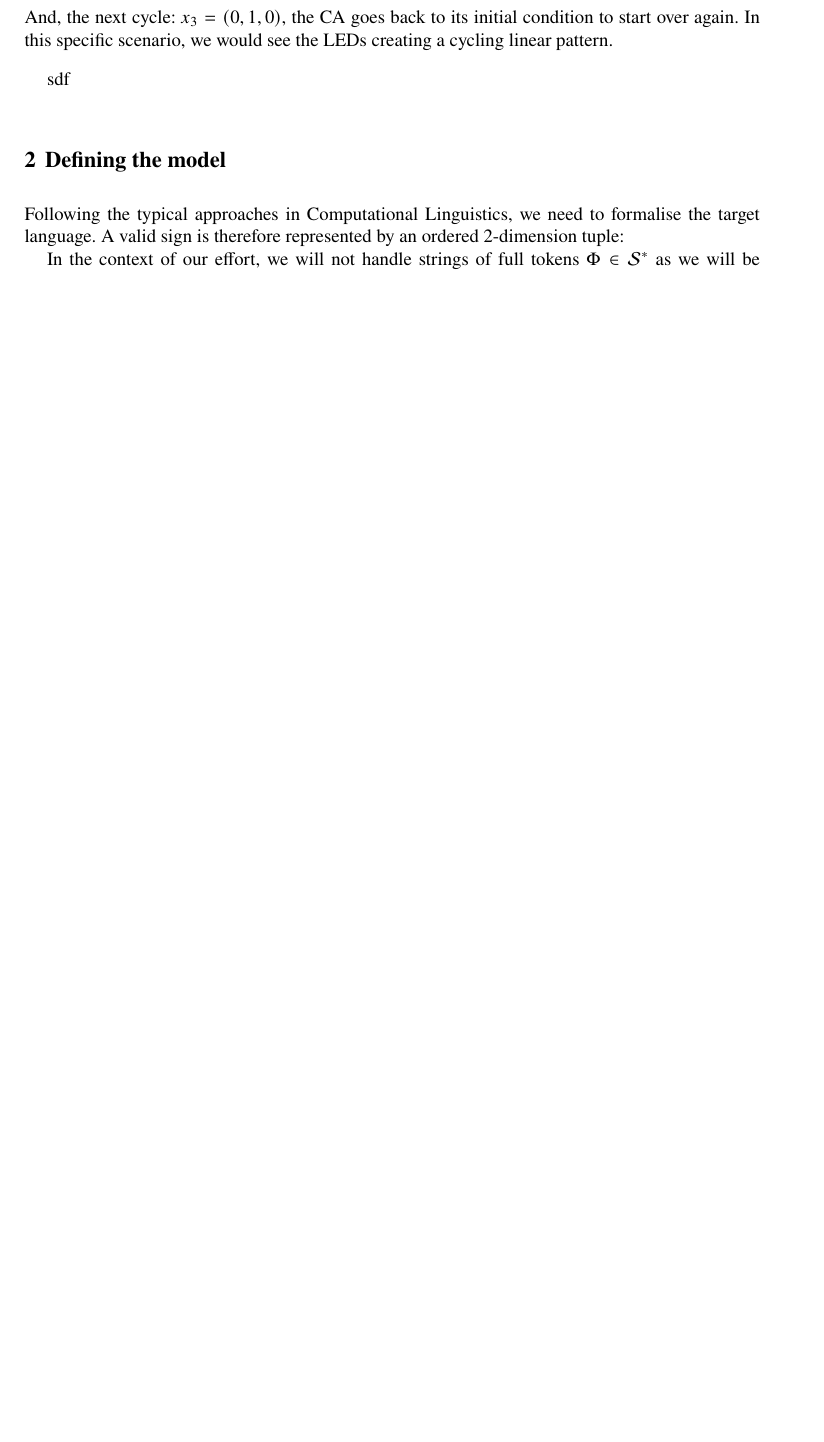
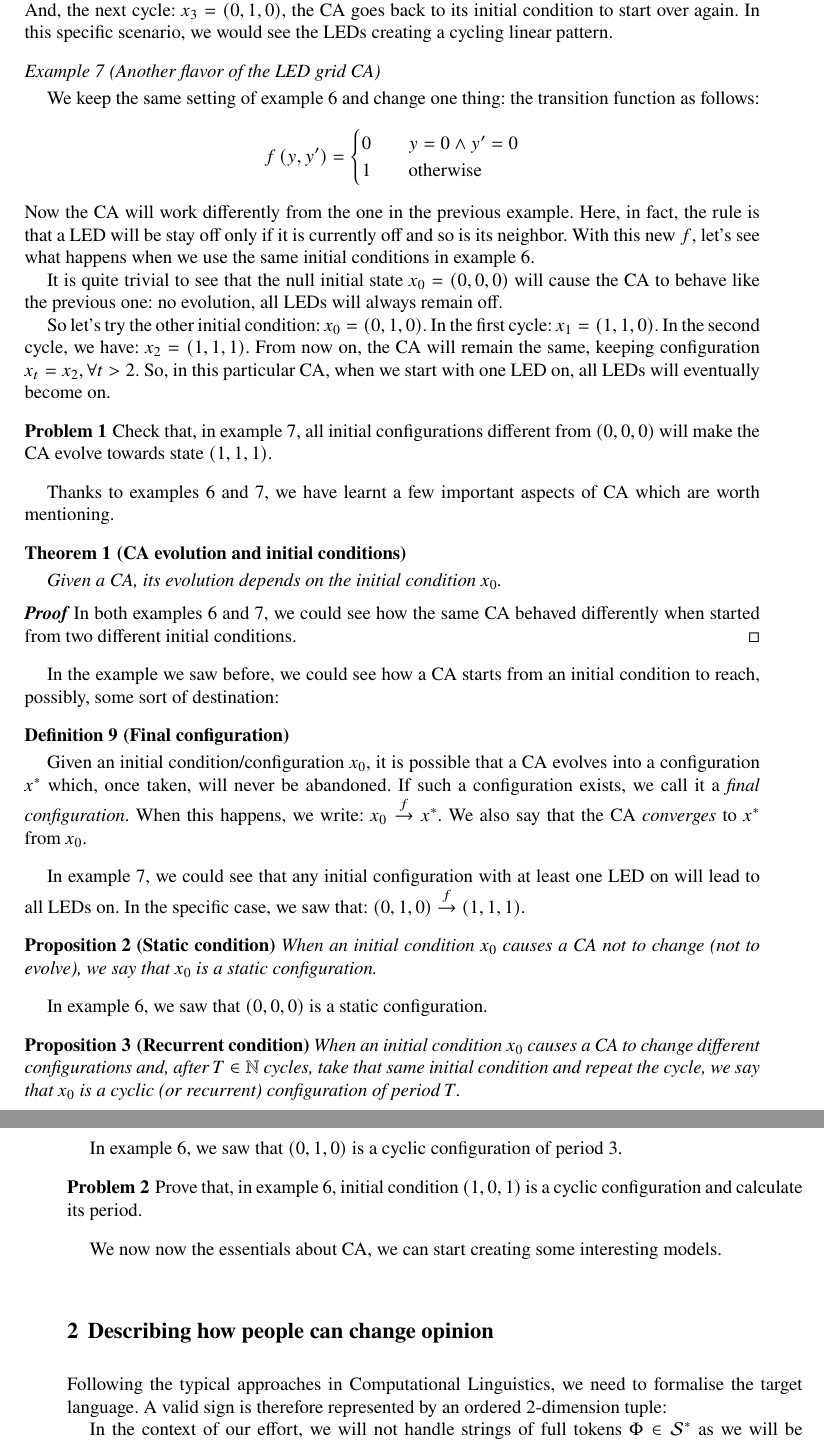
Before and after one commit to andry-tino/book-programming-science, a LaTeX document (cellular-automata/index.tex, which reads cellular-automata/intro.tex, cellular-automata/opinion.tex): part of page 6 of 6 before the commit and two parts of pages 6 and 7 of 7 after it, the two joined at a grey line, cut so that both start at the same text, the shorter picture padded with empty space. Compiled offline with pdfLaTeX.

Commit message:
Closing first section

```diff
--- a/cellular-automata/intro.tex
+++ b/cellular-automata/intro.tex
@@ -313,4 +323,82 @@
 to start over again. In this specific scenario, we would see the LEDs creating a cycling linear pattern.
 \end{example}
 
-sdf
+\begin{example}[Another flavor of the LED grid CA]
+\label{ex:stateled4}
+We keep the same setting of example \ref{ex:stateled3} and change one thing: the transition function
+as follows:
+\begin{equation*}
+f \left( y, y^\prime \right) =
+  \begin{cases}
+    0       & \quad y = 0 \wedge y^\prime = 0\\
+    1       & \quad \text{otherwise}
+  \end{cases}
+\end{equation*}
+Now the CA will work differently from the one in the previous example. Here, in fact, the rule is
+that a LED will be stay off only if it is currently off and so is its neighbor. With this
+new $f$, let's see what happens when we use the same initial conditions in example \ref{ex:stateled3}.
+
+It is quite trivial to see that the null initial state $x_0 = (0,0,0)$ will cause the CA to behave
+like the previous one: no evolution, all LEDs will always remain off.
+
+So let's try the other initial condition: $x_0 = (0,1,0)$. In the first cycle: $x_1 = (1,1,0)$.
+In the second cycle, we have: $x_2 = (1,1,1)$. From now on, the CA will remain the same, keeping
+configuration $x_t = x_2, \forall t > 2$. So, in this particular CA, when we start with one LED on,
+all LEDs will eventually become on.
+\end{example}
+
+\begin{problem}
+Check that, in example \ref{ex:stateled4}, all initial configurations different from $(0,0,0)$ will
+make the CA evolve towards state $(1,1,1)$.
+\end{problem}
+
+Thanks to examples \ref{ex:stateled3} and \ref{ex:stateled4}, we have learnt a few important
+aspects of CA which are worth mentioning.
+
+\begin{theorem}[CA evolution and initial conditions]
+\label{theo:evinitcond}
+Given a CA, its evolution depends on the initial condition $x_0$.
+\begin{proof}
+In both examples \ref{ex:stateled3} and \ref{ex:stateled4}, we could see how the same CA behaved
+differently when started from two different initial conditions.
+\end{proof}
+\end{theorem}
+
+In the example we saw before, we could see how a CA starts from an initial condition
+to reach, possibly, some sort of destination:
+
+\begin{definition}[Final configuration]
+\label{def:finalconf}
+Given an initial condition/configuration $x_0$,
+it is possible that a CA evolves into a configuration
+$x^\ast$ which, once taken, will never be abandoned. If such a configuration exists, we call it
+a \textit{final configuration}. When this happens, we write:
+$x_0 \overset{f}{\rightarrow} x^\ast$.
+We also say that the CA \textit{converges} to $x^\ast$ from $x_0$.
+\end{definition}
+
+In example \ref{ex:stateled4}, we could see that any initial configuration with at least one
+LED on will lead to all LEDs on. In the specific case, we saw that:
+$(0,1,0) \overset{f}{\rightarrow} (1,1,1)$.
+
+\begin{proposition}[Static condition]
+When an initial condition $x_0$ causes a CA not to change (not to evolve), we say that
+$x_0$ is a \textit{static configuration}.
+\end{proposition}
+
+In example \ref{ex:stateled3}, we saw that $(0,0,0)$ is a static configuration.
+
+\begin{proposition}[Recurrent condition]
+When an initial condition $x_0$ causes a CA to change different configurations and, after
+$T \in \mathbb{N}$ cycles, take that same initial condition and repeat the cycle, we say
+that $x_0$ is a \textit{cyclic (or recurrent) configuration of period $T$}.
+\end{proposition}
+
+In example \ref{ex:stateled3}, we saw that $(0,1,0)$ is a cyclic configuration of period 3.
+
+\begin{problem}
+Prove that, in example \ref{ex:stateled3}, initial condition $(1,0,1)$ is a cyclic configuration
+and calculate its period.
+\end{problem}
+
+We now now the essentials about CA, we can start creating some interesting models.
--- a/cellular-automata/model.tex
+++ b/cellular-automata/opinion.tex
@@ -3,12 +3,12 @@
 %%
 %% Andrea Tino - 2019
 %% Programming + Science
-%% Model
+%% Opinion model
 %%
 %%%%%%%%%%%%%%%%%%%%
 %%%%%%%%%%%%%%%%%%%%
 
-\section{Defining the model}
+\section{Describing how people can change opinion}
 \label{sec:model}
 
 Following the typical approaches in Computational Linguistics, we need to formalise the target language.
```
Also changed, not shown: cellular-automata/index.tex (+5 -3 lines), cellular-automata/trivial.tex (deleted, +0 -26 lines), cellular-automata/intro.tex (20 more changed lines).
